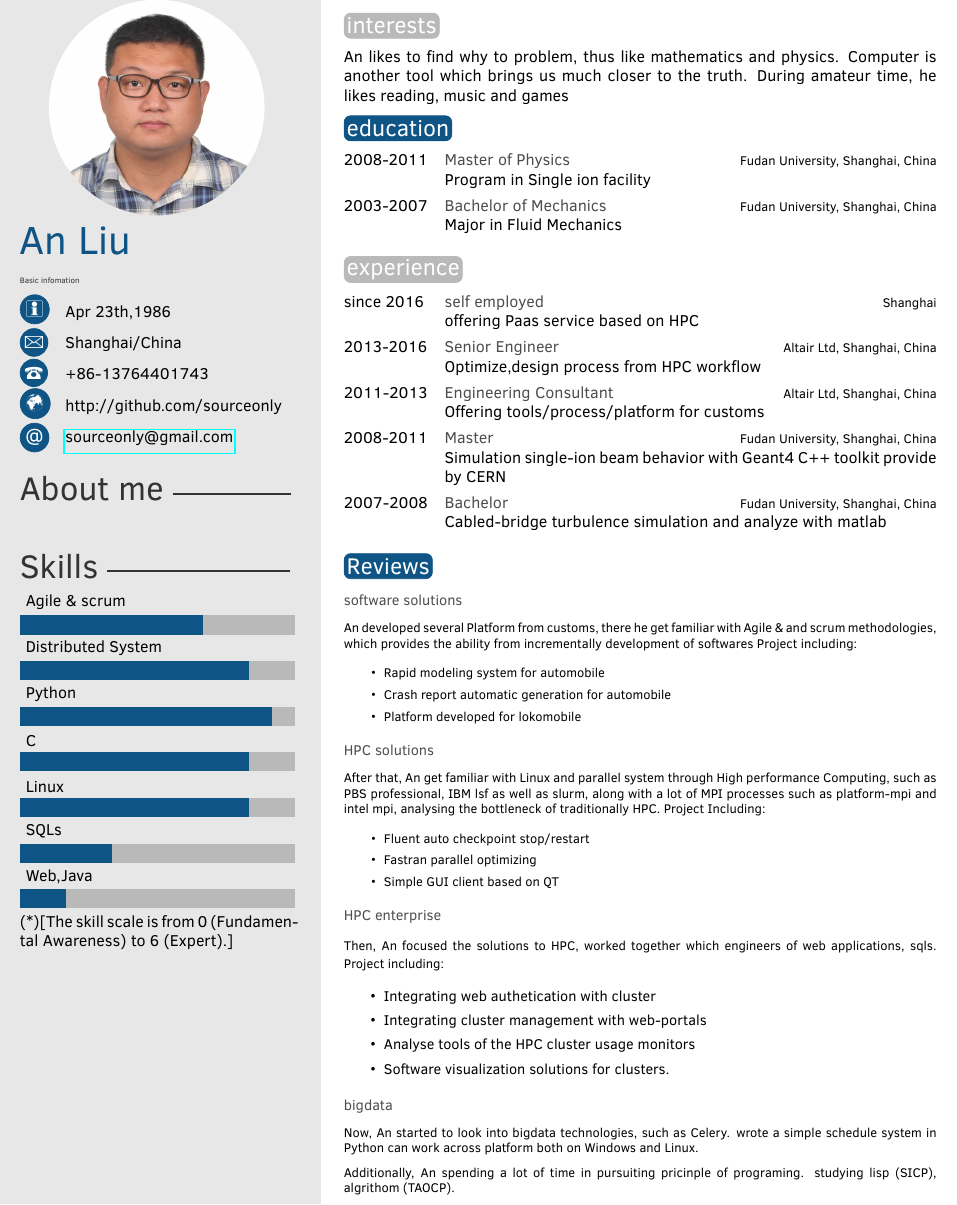
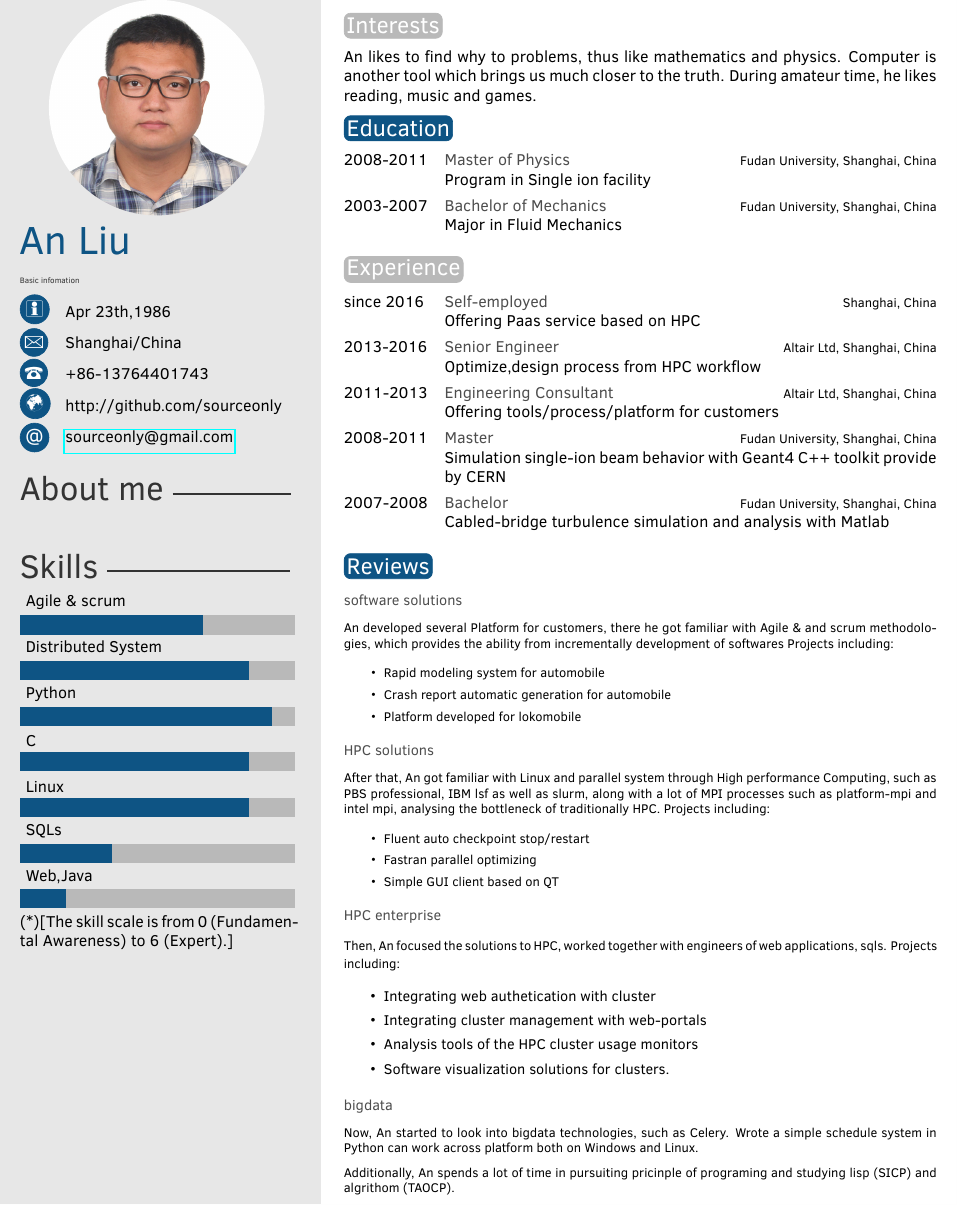
Before and after one commit to sourceonly/program, a LaTeX CV (program/latex/cv/template.tex): part of the page, cut at the place of the change. Compiled offline with pdfLaTeX.

Commit message:
1. fix tense problem

```diff
--- a/program/latex/cv/template.tex
+++ b/program/latex/cv/template.tex
@@ -69,16 +69,16 @@
 %	 INTERESTS
 %----------------------------------------------------------------------------------------
 
-\section{interests}
+\section{Interests}
 
-An likes to find why to problem, thus like mathematics and physics. Computer is another tool which brings us much closer to the truth.
-During amateur time, he likes reading, music and games
+An likes to find why to problems, thus like mathematics and physics. Computer is another tool which brings us much closer to the truth.
+During amateur time, he likes reading, music and games.
 
 %----------------------------------------------------------------------------------------
 %	 EDUCATION
 %----------------------------------------------------------------------------------------
 
-\section{education}
+\section{Education}
 
 \begin{twenty} % Environment for a list with descriptions
   \twentyitem{2008-2011}{Master of Physics}{Fudan University, Shanghai, China}{Program in Single ion facility}
@@ -99,14 +99,14 @@ During amateur time, he likes reading, music and games
 %	 EXPERIENCE
 %----------------------------------------------------------------------------------------
 
-\section{experience}
+\section{Experience}
 
 \begin{twenty} % Environment for a list with descriptions
-  \twentyitem{since 2016}{self employed}{Shanghai}{offering Paas service based on HPC}
+  \twentyitem{since 2016}{Self-employed}{Shanghai, China}{Offering Paas service based on HPC}
   \twentyitem{2013-2016}{Senior Engineer}{Altair Ltd, Shanghai, China}{Optimize,design process from HPC workflow}
-  \twentyitem{2011-2013}{Engineering Consultant}{Altair Ltd, Shanghai, China}{Offering tools/process/platform for customs}
+  \twentyitem{2011-2013}{Engineering Consultant}{Altair Ltd, Shanghai, China}{Offering tools/process/platform for customers}
   \twentyitem{2008-2011}{Master}{Fudan University, Shanghai, China}{Simulation single-ion beam behavior with Geant4 C++ toolkit provide by CERN}
-  \twentyitem{2007-2008}{Bachelor}{Fudan University, Shanghai, China}{Cabled-bridge turbulence simulation and analyze with matlab}
+  \twentyitem{2007-2008}{Bachelor}{Fudan University, Shanghai, China}{Cabled-bridge turbulence simulation and analysis with Matlab}
 	%\twentyitem{<dates>}{<title>}{<location>}{<description>}
 \end{twenty}
 
@@ -117,8 +117,8 @@ During amateur time, he likes reading, music and games
 \section{Reviews}
 \footnotesize
 \subsection{{\small software solutions}}
-An developed several Platform from customs, there he get familiar with Agile \& and scrum methodologies, which provides the ability from incrementally development of softwares
-Project including:
+An developed several Platform for customers, there he got familiar with Agile \& and scrum methodologies, which provides the ability from incrementally development of softwares
+Projects including:
 
   \begin{itemize}
   \item Rapid modeling system for automobile
@@ -127,8 +127,8 @@ Project including:
   \end{itemize}
 
 \subsection{{\small HPC solutions}}
-After that, An get familiar with Linux and parallel system through High performance Computing, such as PBS professional, IBM lsf as well as slurm, along with a lot of MPI processes such as platform-mpi and intel mpi, analysing the bottleneck of traditionally HPC.
-Project Including:
+After that, An got familiar with Linux and parallel system through High performance Computing, such as PBS professional, IBM lsf as well as slurm, along with a lot of MPI processes such as platform-mpi and intel mpi, analysing the bottleneck of traditionally HPC.
+Projects including:
 
   \begin{itemize}
   \item Fluent auto checkpoint  stop/restart
@@ -137,13 +137,13 @@ Project Including:
   \end{itemize}
 
 \subsection{{\small HPC enterprise}}
-Then, An focused the solutions to HPC, worked together which engineers of web applications, sqls.
-Project including:
+Then, An focused the solutions to HPC, worked together with engineers of web applications, sqls.
+Projects including:
 {\small
   \begin{itemize}
   \item Integrating web authetication with cluster
   \item Integrating cluster management with web-portals
-  \item Analyse tools of the HPC cluster usage monitors
+  \item Analysis tools of the HPC cluster usage monitors
   \item Software visualization solutions for clusters.
   \end{itemize}
 }
@@ -151,9 +151,9 @@ Project including:
 \subsection{{\small bigdata}}
 
 Now, An started to look into bigdata technologies, such as Celery.
-wrote a simple schedule system in Python can work across platform both on Windows and Linux.
+Wrote a simple schedule system in Python can work across platform both on Windows and Linux.
 
-Additionally, An spending a lot of time in pursuiting pricinple of programing. studying lisp (SICP), algrithom (TAOCP).
+Additionally, An spends a lot of time in pursuiting pricinple of programing and studying lisp (SICP) and algrithom (TAOCP).
 
 
 
```
Also changed, not shown: program/latex/cv/template.pdf.
